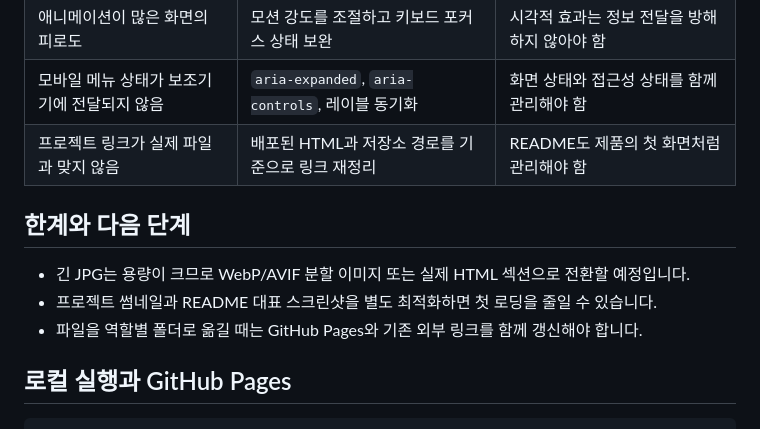
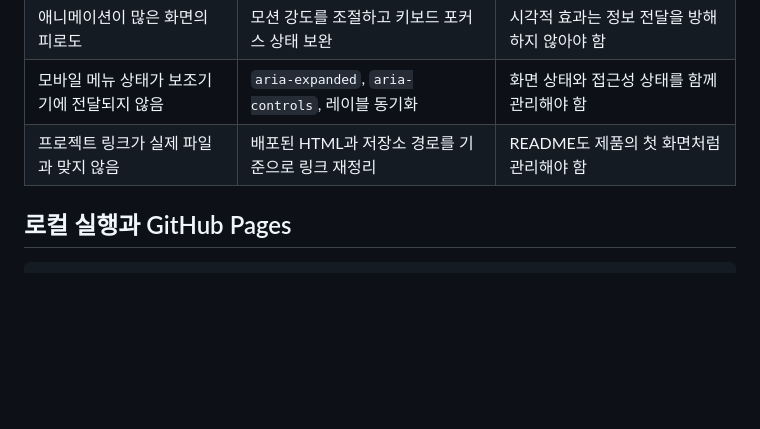
Before and after one commit to jwc95090-hash/portfolio_choijiwoo, a Markdown page: README.md, the part around the change. Rendered like a GitHub page; blank space fills up the shorter version.

Commit message:
내용 수정
내용 수정

```diff
--- a/README.md
+++ b/README.md
@@ -116,11 +116,7 @@ portfolio_choijiwoo/
 | 모바일 메뉴 상태가 보조기기에 전달되지 않음 | `aria-expanded`, `aria-controls`, 레이블 동기화 | 화면 상태와 접근성 상태를 함께 관리해야 함 |
 | 프로젝트 링크가 실제 파일과 맞지 않음 | 배포된 HTML과 저장소 경로를 기준으로 링크 재정리 | README도 제품의 첫 화면처럼 관리해야 함 |
 
-## 한계와 다음 단계
 
-- 긴 JPG는 용량이 크므로 WebP/AVIF 분할 이미지 또는 실제 HTML 섹션으로 전환할 예정입니다.
-- 프로젝트 썸네일과 README 대표 스크린샷을 별도 최적화하면 첫 로딩을 줄일 수 있습니다.
-- 파일을 역할별 폴더로 옮길 때는 GitHub Pages와 기존 외부 링크를 함께 갱신해야 합니다.
 
 ## 로컬 실행과 GitHub Pages
 
```
